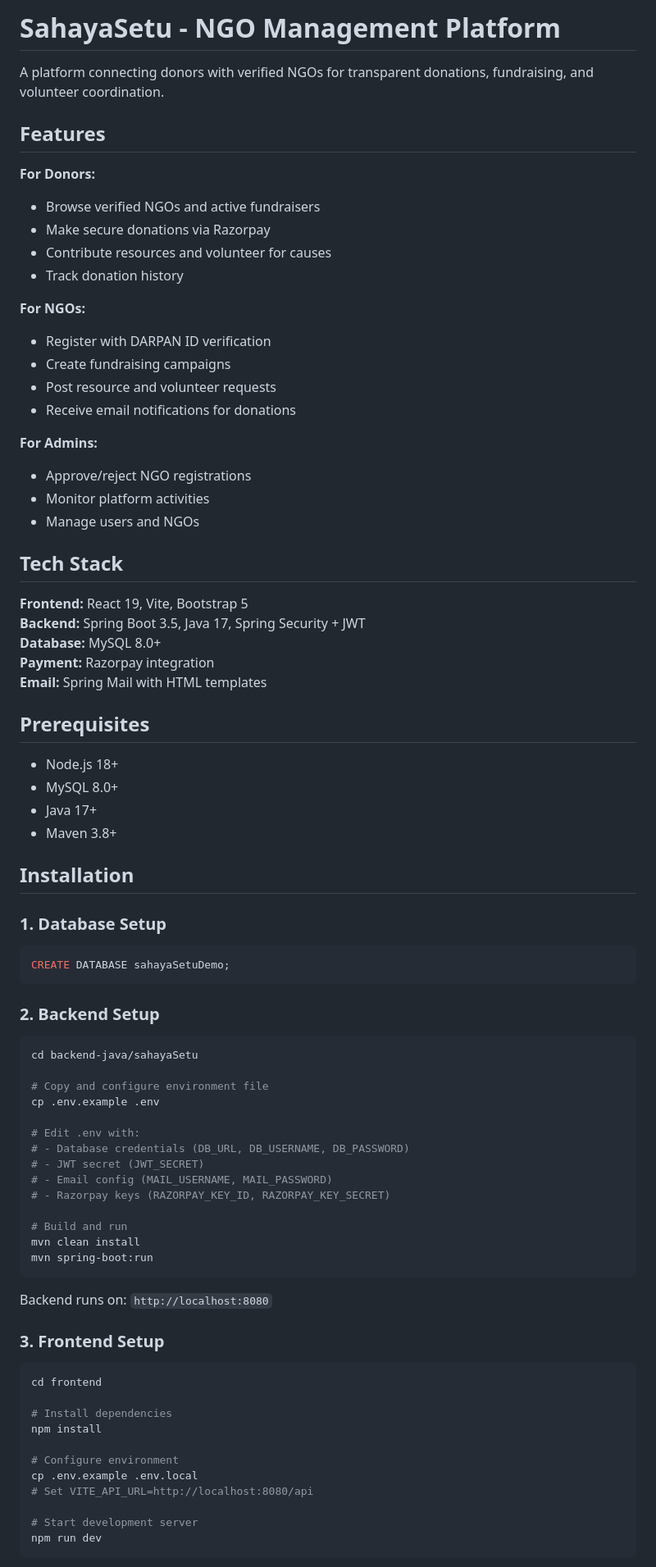
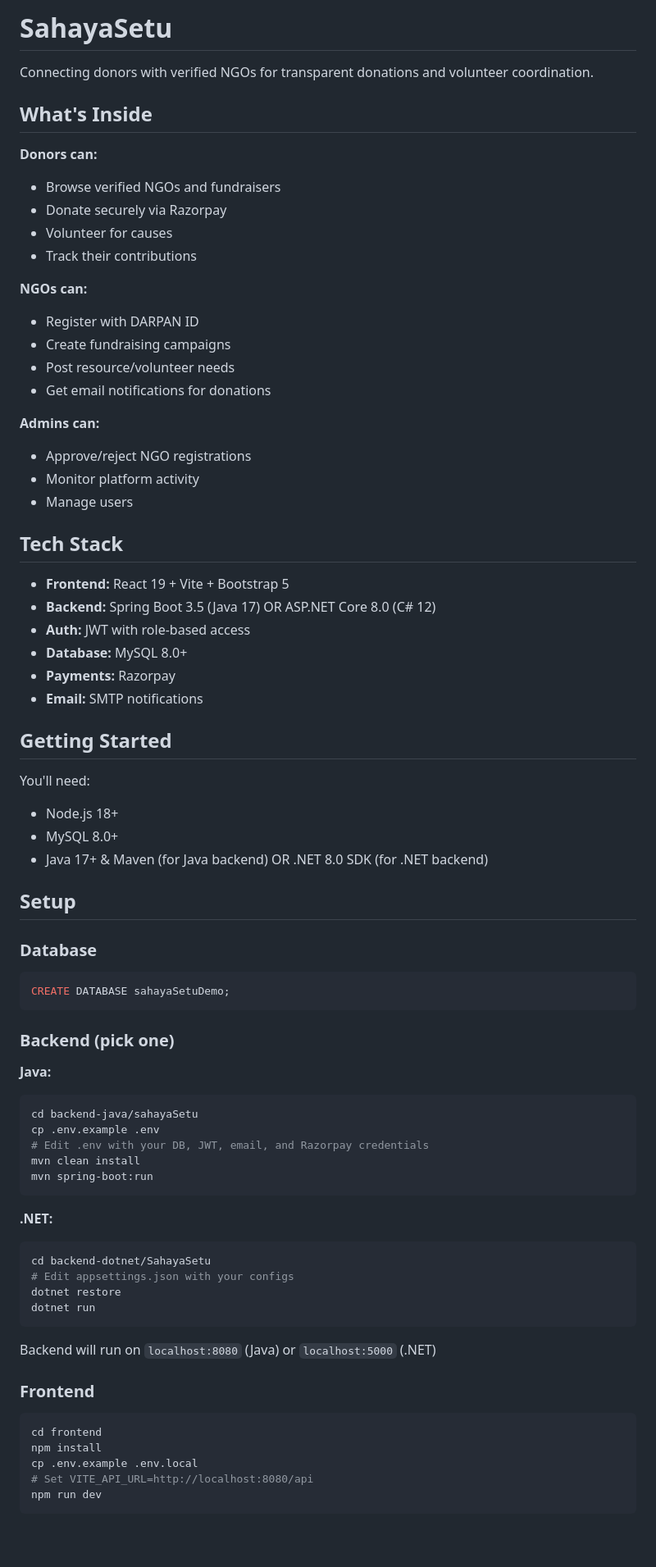
Before and after one commit to tanmaysalwe26/SahayaSetu, a Markdown page: README.md, the part around one of its changes. Shown at 82% size. Rendered like a GitHub page; blank space fills up the shorter version.

````diff
--- a/README.md
+++ b/README.md
@@ -1,83 +1,78 @@
-# SahayaSetu - NGO Management Platform
+# SahayaSetu
 
-A platform connecting donors with verified NGOs for transparent donations, fundraising, and volunteer coordination.
+Connecting donors with verified NGOs for transparent donations and volunteer coordination.
 
-## Features
+## What's Inside
 
-**For Donors:**
-- Browse verified NGOs and active fundraisers
-- Make secure donations via Razorpay
-- Contribute resources and volunteer for causes
-- Track donation history
+**Donors can:**
+- Browse verified NGOs and fundraisers
+- Donate securely via Razorpay
+- Volunteer for causes
+- Track their contributions
 
-**For NGOs:**
-- Register with DARPAN ID verification
+**NGOs can:**
+- Register with DARPAN ID
 - Create fundraising campaigns
-- Post resource and volunteer requests
-- Receive email notifications for donations
+- Post resource/volunteer needs
+- Get email notifications for donations
 
-**For Admins:**
+**Admins can:**
 - Approve/reject NGO registrations
-- Monitor platform activities
-- Manage users and NGOs
+- Monitor platform activity
+- Manage users
 
 ## Tech Stack
 
-**Frontend:** React 19, Vite, Bootstrap 5
-**Backend:** Spring Boot 3.5, Java 17, Spring Security + JWT
-**Database:** MySQL 8.0+
-**Payment:** Razorpay integration
-**Email:** Spring Mail with HTML templates
+- **Frontend:** React 19 + Vite + Bootstrap 5
+- **Backend:** Spring Boot 3.5 (Java 17) OR ASP.NET Core 8.0 (C# 12)
+- **Auth:** JWT with role-based access
+- **Database:** MySQL 8.0+
+- **Payments:** Razorpay
+- **Email:** SMTP notifications
 
-## Prerequisites
+## Getting Started
 
+You'll need:
 - Node.js 18+
 - MySQL 8.0+
-- Java 17+
-- Maven 3.8+
+- Java 17+ & Maven (for Java backend) OR .NET 8.0 SDK (for .NET backend)
 
-## Installation
+## Setup
 
-### 1. Database Setup
+### Database
 
 ```sql
 CREATE DATABASE sahayaSetuDemo;
 ```
 
-### 2. Backend Setup
+### Backend (pick one)
 
+**Java:**
 ```bash
 cd backend-java/sahayaSetu
-
-# Copy and configure environment file
 cp .env.example .env
-
-# Edit .env with:
-# - Database credentials (DB_URL, DB_USERNAME, DB_PASSWORD)
-# - JWT secret (JWT_SECRET)
-# - Email config (MAIL_USERNAME, MAIL_PASSWORD)
-# - Razorpay keys (RAZORPAY_KEY_ID, RAZORPAY_KEY_SECRET)
-
-# Build and run
+# Edit .env with your DB, JWT, email, and Razorpay credentials
 mvn clean install
 mvn spring-boot:run
 ```
 
-Backend runs on: `http://localhost:8080`
+**.NET:**
+```bash
+cd backend-dotnet/SahayaSetu
+# Edit appsettings.json with your configs
+dotnet restore
+dotnet run
+```
 
-### 3. Frontend Setup
+Backend will run on `localhost:8080` (Java) or `localhost:5000` (.NET)
+
+### Frontend
 
 ```bash
 cd frontend
-
-# Install dependencies
 npm install
-
-# Configure environment
 cp .env.example .env.local
 # Set VITE_API_URL=http://localhost:8080/api
-
-# Start development server
 npm run dev
 ```
 
````
Also changed, not shown: other parts of README.md (+71 -55 lines).
